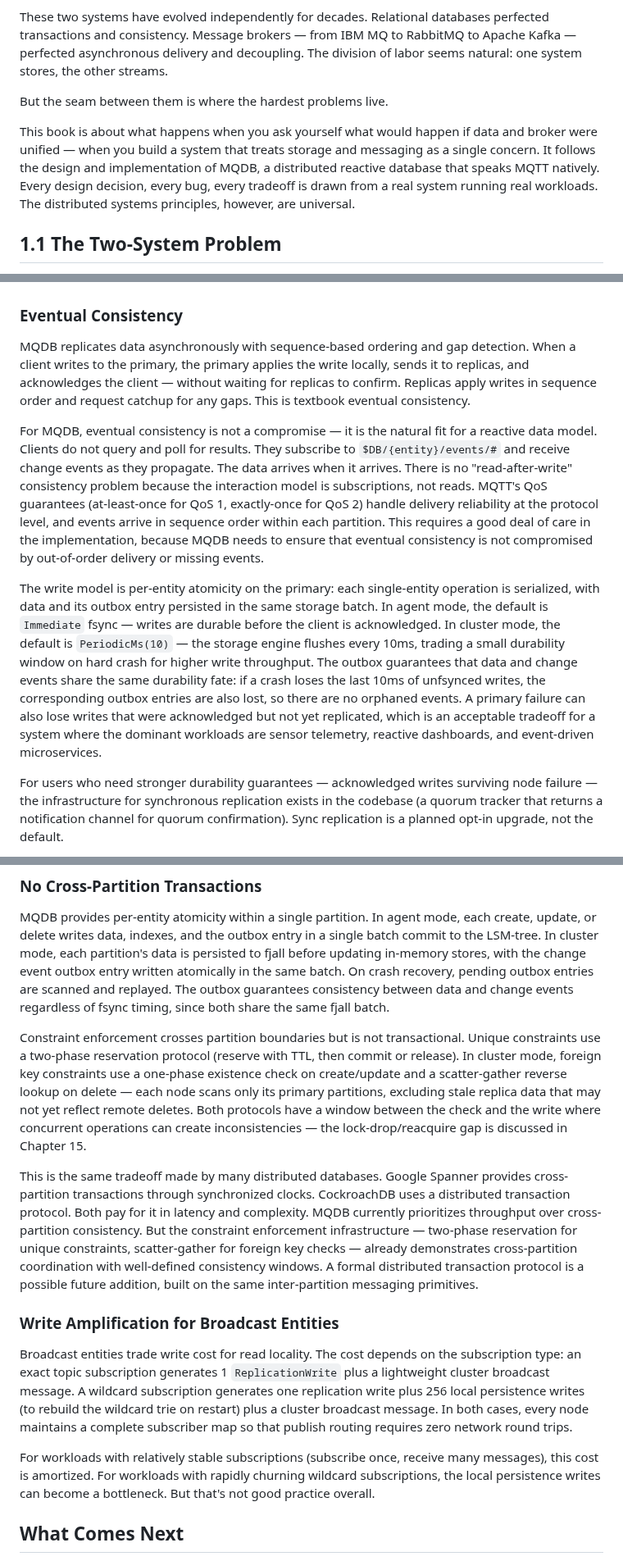
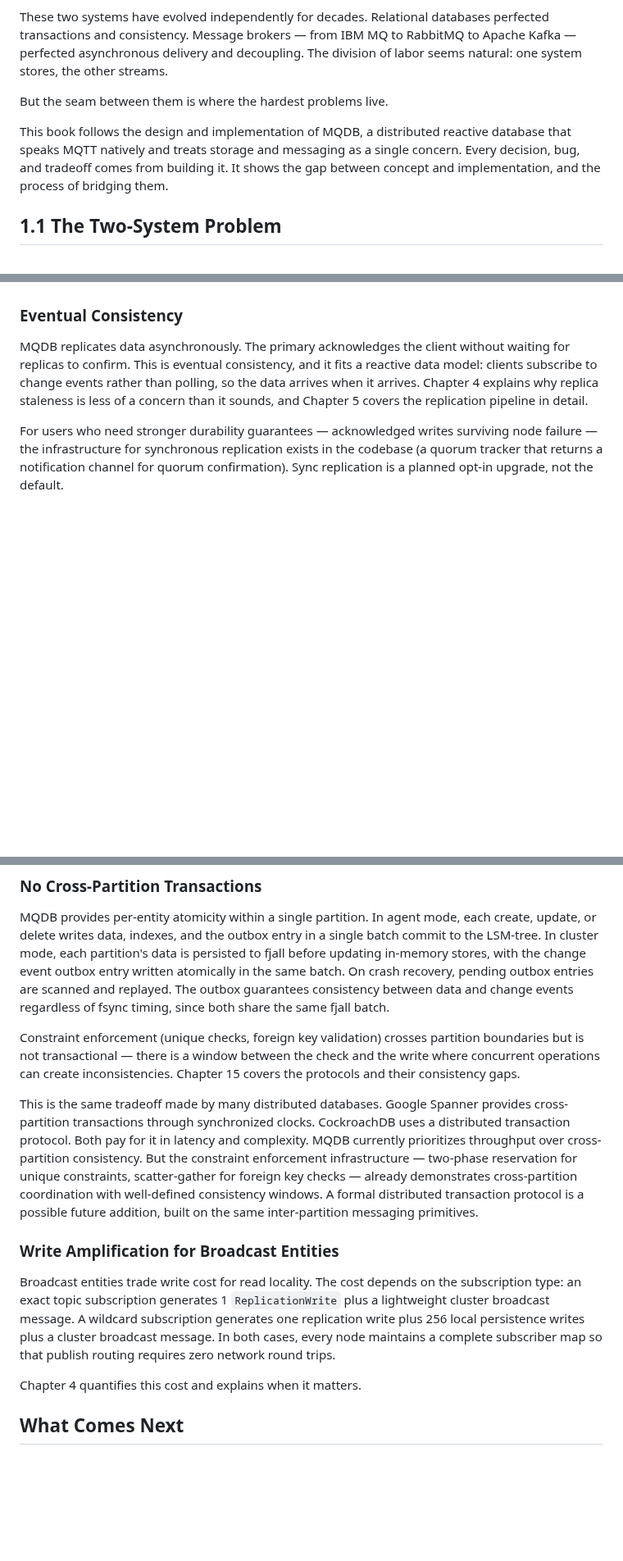
Before and after one commit to LabOverWire/MQDB, a Markdown page: book/chapters/ch01-why-unify.md, 3 parts joined by grey strips. Shown at 82% size. GitHub-like rendering; blank space fills up the shorter version.

Commit message:
clean up obscure terms and redundancy in chapters 1-3

```diff
--- a/book/chapters/ch01-why-unify.md
+++ b/book/chapters/ch01-why-unify.md
@@ -6,7 +6,7 @@ These two systems have evolved independently for decades. Relational databases p
 
 But the seam between them is where the hardest problems live.
 
-This book is about what happens when you ask yourself what would happen if data and broker were unified — when you build a system that treats storage and messaging as a single concern. It follows the design and implementation of MQDB, a distributed reactive database that speaks MQTT natively. Every design decision, every bug, every tradeoff is drawn from a real system running real workloads. The distributed systems principles, however, are universal.
+This book follows the design and implementation of MQDB, a distributed reactive database that speaks MQTT natively and treats storage and messaging as a single concern. Every decision, bug, and tradeoff comes from building it. It shows the gap between concept and implementation, and the process of bridging them.
 
 ## 1.1 The Two-System Problem
 
@@ -311,11 +307,7 @@ But the architecture does not preclude SQL. The storage layer already supports s
 
 ### Eventual Consistency
 
-MQDB replicates data asynchronously with sequence-based ordering and gap detection. When a client writes to the primary, the primary applies the write locally, sends it to replicas, and acknowledges the client — without waiting for replicas to confirm. Replicas apply writes in sequence order and request catchup for any gaps. This is textbook eventual consistency.
-
-For MQDB, eventual consistency is not a compromise — it is the natural fit for a reactive data model. Clients do not query and poll for results. They subscribe to `$DB/{entity}/events/#` and receive change events as they propagate. The data arrives when it arrives. There is no "read-after-write" consistency problem because the interaction model is subscriptions, not reads. MQTT's QoS guarantees (at-least-once for QoS 1, exactly-once for QoS 2) handle delivery reliability at the protocol level, and events arrive in sequence order within each partition. This requires a good deal of care in the implementation, because MQDB needs to ensure that eventual consistency is not compromised by out-of-order delivery or missing events.
-
-The write model is per-entity atomicity on the primary: each single-entity operation is serialized, with data and its outbox entry persisted in the same storage batch. In agent mode, the default is `Immediate` fsync — writes are durable before the client is acknowledged. In cluster mode, the default is `PeriodicMs(10)` — the storage engine flushes every 10ms, trading a small durability window on hard crash for higher write throughput. The outbox guarantees that data and change events share the same durability fate: if a crash loses the last 10ms of unfsynced writes, the corresponding outbox entries are also lost, so there are no orphaned events. A primary failure can also lose writes that were acknowledged but not yet replicated, which is an acceptable tradeoff for a system where the dominant workloads are sensor telemetry, reactive dashboards, and event-driven microservices.
+MQDB replicates data asynchronously. The primary acknowledges the client without waiting for replicas to confirm. This is eventual consistency, and it fits a reactive data model: clients subscribe to change events rather than polling, so the data arrives when it arrives. Chapter 4 explains why replica staleness is less of a concern than it sounds, and Chapter 5 covers the replication pipeline in detail.
 
 For users who need stronger durability guarantees — acknowledged writes surviving node failure — the infrastructure for synchronous replication exists in the codebase (a quorum tracker that returns a notification channel for quorum confirmation). Sync replication is a planned opt-in upgrade, not the default.
 
@@ -333,15 +325,15 @@ The fixed count is a deliberate tradeoff between horizontal scaling and synchron
 
 MQDB provides per-entity atomicity within a single partition. In agent mode, each create, update, or delete writes data, indexes, and the outbox entry in a single batch commit to the LSM-tree. In cluster mode, each partition's data is persisted to fjall before updating in-memory stores, with the change event outbox entry written atomically in the same batch. On crash recovery, pending outbox entries are scanned and replayed. The outbox guarantees consistency between data and change events regardless of fsync timing, since both share the same fjall batch.
 
-Constraint enforcement crosses partition boundaries but is not transactional. Unique constraints use a two-phase reservation protocol (reserve with TTL, then commit or release). In cluster mode, foreign key constraints use a one-phase existence check on create/update and a scatter-gather reverse lookup on delete — each node scans only its primary partitions, excluding stale replica data that may not yet reflect remote deletes. Both protocols have a window between the check and the write where concurrent operations can create inconsistencies — the lock-drop/reacquire gap is discussed in Chapter 15.
+Constraint enforcement (unique checks, foreign key validation) crosses partition boundaries but is not transactional — there is a window between the check and the write where concurrent operations can create inconsistencies. Chapter 15 covers the protocols and their consistency gaps.
 
 This is the same tradeoff made by many distributed databases. Google Spanner provides cross-partition transactions through synchronized clocks. CockroachDB uses a distributed transaction protocol. Both pay for it in latency and complexity. MQDB currently prioritizes throughput over cross-partition consistency. But the constraint enforcement infrastructure — two-phase reservation for unique constraints, scatter-gather for foreign key checks — already demonstrates cross-partition coordination with well-defined consistency windows. A formal distributed transaction protocol is a possible future addition, built on the same inter-partition messaging primitives.
 
 ### Write Amplification for Broadcast Entities
 
-Broadcast entities trade write cost for read locality. The cost depends on the subscription type: an exact topic subscription generates 1 `ReplicationWrite` plus a lightweight cluster broadcast message. A wildcard subscription generates one replication write plus 256 local persistence writes (to rebuild the wildcard trie on restart) plus a cluster broadcast message. In both cases, every node maintains a complete subscriber map so that publish routing requires zero network round trips.
+Broadcast entities trade write cost for read locality. The cost depends on the subscription type: an exact topic subscription generates 1 `ReplicationWrite` plus a lightweight cluster broadcast message. A wildcard subscription generates one replication write plus 256 local persistence writes plus a cluster broadcast message. In both cases, every node maintains a complete subscriber map so that publish routing requires zero network round trips.
 
-For workloads with relatively stable subscriptions (subscribe once, receive many messages), this cost is amortized. For workloads with rapidly churning wildcard subscriptions, the local persistence writes can become a bottleneck. But that's not good practice overall.
+Chapter 4 quantifies this cost and explains when it matters.
 
 ## What Comes Next
 
```
Also changed, not shown: other parts of book/chapters/ch01-why-unify.md (+5 -9 lines), book/chapters/ch02-storage-foundation.md (+7 -7 lines), book/chapters/ch03-mqtt-protocol.md (+2 -2 lines).
